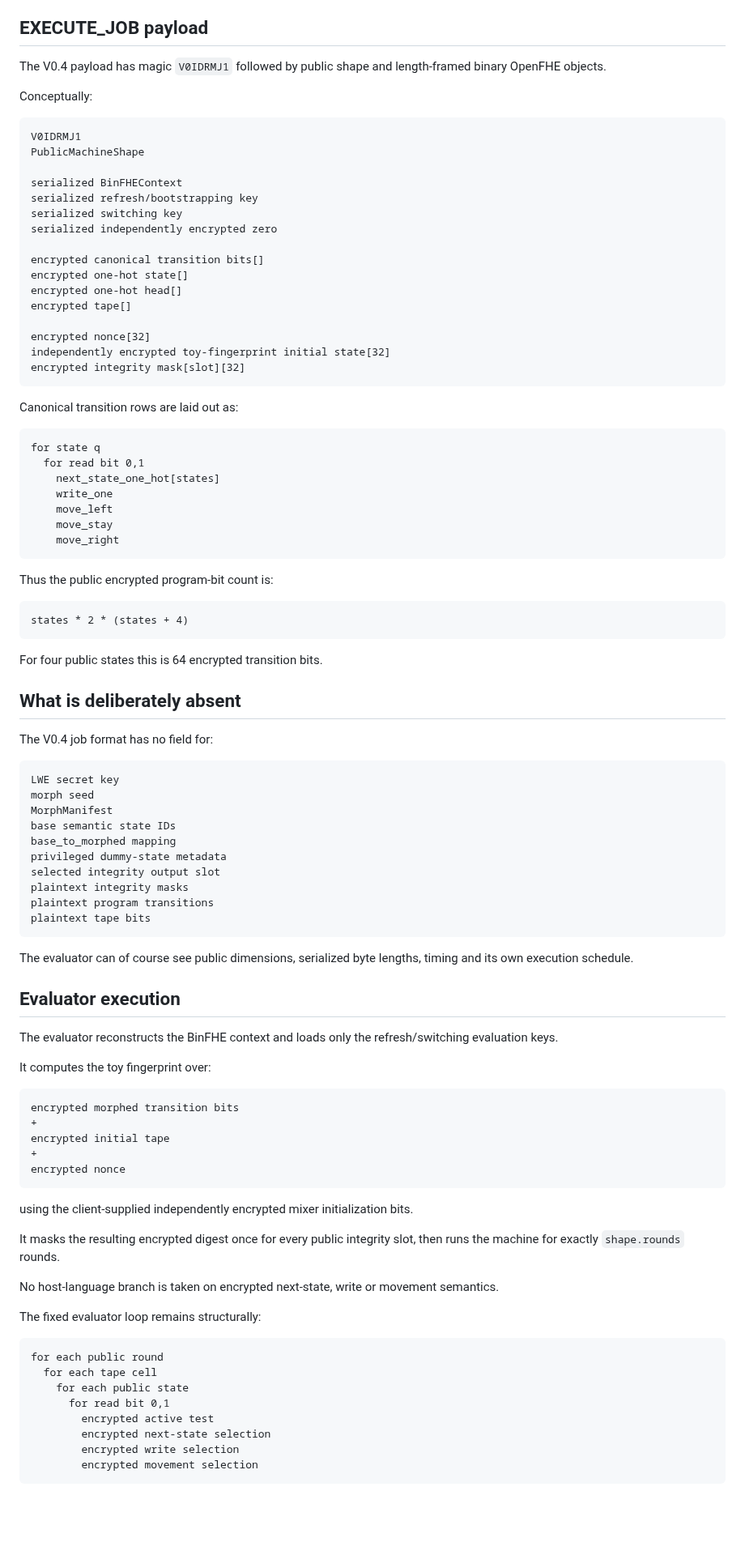
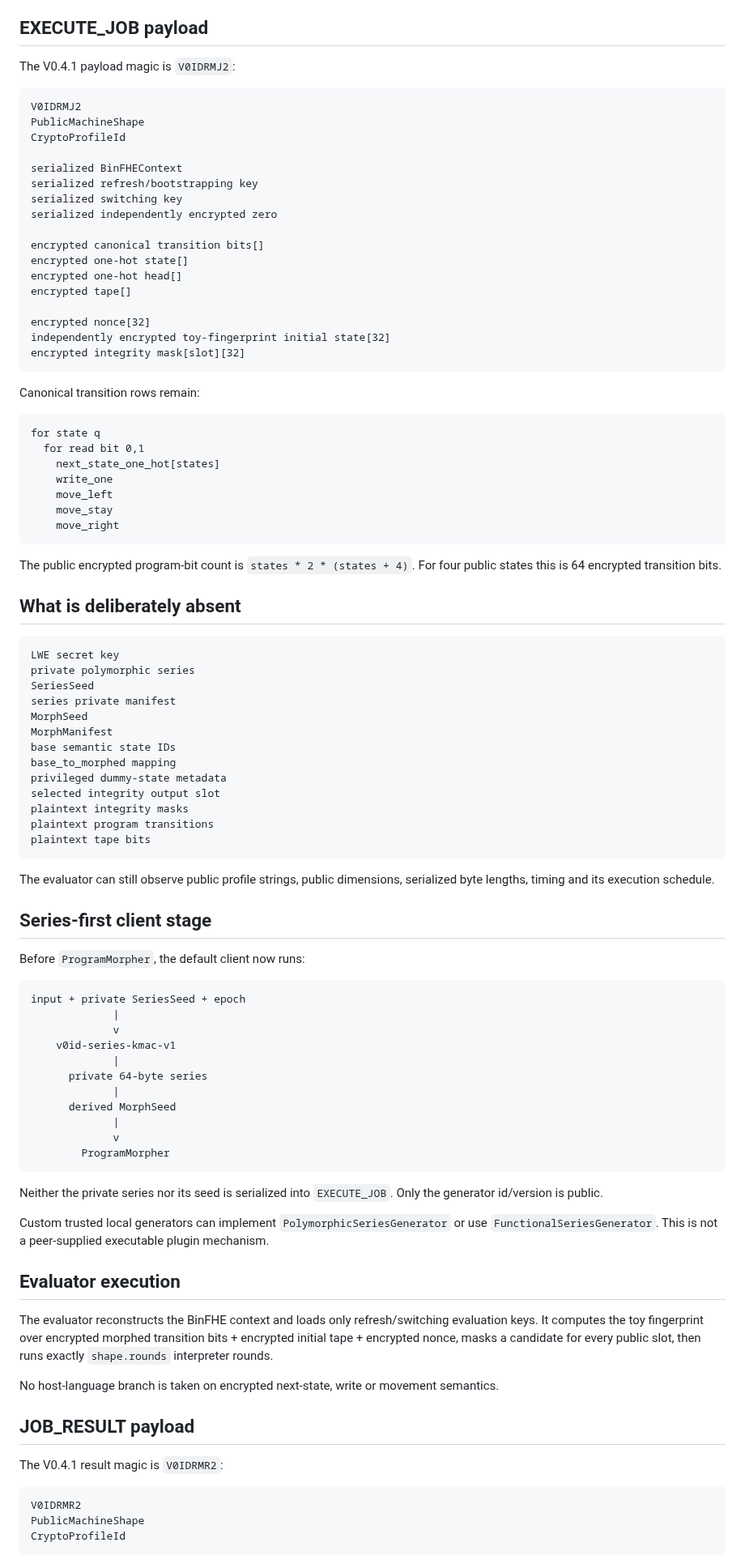
Before and after one commit to patirckk1994/V0ID-v0, a Markdown page: docs/REMOTE_MACHINE.md, the part around one of its changes. Shown at 81% size. Rendered like a GitHub page; blank space fills up the shorter version.

Commit message:
Update remote machine protocol for RMJ2 profiles

````diff
--- a/docs/REMOTE_MACHINE.md
+++ b/docs/REMOTE_MACHINE.md
@@ -60,13 +84,12 @@ The wire codec rejects shapes above explicit research limits before allocating t
 
 ## EXECUTE_JOB payload
 
-The V0.4 payload has magic `V0IDRMJ1` followed by public shape and length-framed binary OpenFHE objects.
-
-Conceptually:
+The V0.4.1 payload magic is `V0IDRMJ2`:
 
 ```text
-V0IDRMJ1
+V0IDRMJ2
 PublicMachineShape
+CryptoProfileId
 
 serialized BinFHEContext
 serialized refresh/bootstrapping key
@@ -83,7 +106,7 @@ independently encrypted toy-fingerprint initial state[32]
 encrypted integrity mask[slot][32]
 ```
 
-Canonical transition rows are laid out as:
+Canonical transition rows remain:
 
 ```text
 for state q
@@ -95,21 +118,16 @@ for state q
     move_right
 ```
 
-Thus the public encrypted program-bit count is:
-
-```text
-states * 2 * (states + 4)
-```
-
-For four public states this is 64 encrypted transition bits.
+The public encrypted program-bit count is `states * 2 * (states + 4)`. For four public states this is 64 encrypted transition bits.
 
 ## What is deliberately absent
 
-The V0.4 job format has no field for:
-
 ```text
 LWE secret key
-morph seed
+private polymorphic series
+SeriesSeed
+series private manifest
+MorphSeed
 MorphManifest
 base semantic state IDs
 base_to_morphed mapping
@@ -120,38 +138,42 @@ plaintext program transitions
 plaintext tape bits
 ```
 
-The evaluator can of course see public dimensions, serialized byte lengths, timing and its own execution schedule.
+The evaluator can still observe public profile strings, public dimensions, serialized byte lengths, timing and its execution schedule.
+
+## Series-first client stage
+
+Before `ProgramMorpher`, the default client now runs:
+
+```text
+input + private SeriesSeed + epoch
+             |
+             v
+    v0id-series-kmac-v1
+             |
+      private 64-byte series
+             |
+      derived MorphSeed
+             |
+             v
+        ProgramMorpher
+```
+
+Neither the private series nor its seed is serialized into `EXECUTE_JOB`. Only the generator id/version is public.
+
+Custom trusted local generators can implement `PolymorphicSeriesGenerator` or use `FunctionalSeriesGenerator`. This is not a peer-supplied executable plugin mechanism.
 
 ## Evaluator execution
 
-The evaluator reconstructs the BinFHE context and loads only the refresh/switching evaluation keys.
-
-It computes the toy fingerprint over:
-
-```text
-encrypted morphed transition bits
-+
-encrypted initial tape
-+
-encrypted nonce
-```
-
-using the client-supplied independently encrypted mixer initialization bits.
-
-It masks the resulting encrypted digest once for every public integrity slot, then runs the machine for exactly `shape.rounds` rounds.
+The evaluator reconstructs the BinFHE context and loads only refresh/switching evaluation keys. It computes the toy fingerprint over encrypted morphed transition bits + encrypted initial tape + encrypted nonce, masks a candidate for every public slot, then runs exactly `shape.rounds` interpreter rounds.
 
 No host-language branch is taken on encrypted next-state, write or movement semantics.
 
-The fixed evaluator loop remains structurally:
+## JOB_RESULT payload
+
+The V0.4.1 result magic is `V0IDRMR2`:
 
 ```text
-for each public round
-  for each tape cell
-    for each public state
-      for read bit 0,1
-        encrypted active test
-        encrypted next-state selection
-        encrypted write selection
-        encrypted movement selection
-```
+V0IDRMR2
+PublicMachineShape
+CryptoProfileId
 
````
Also changed, not shown: other parts of docs/REMOTE_MACHINE.md (+54 -42 lines).
